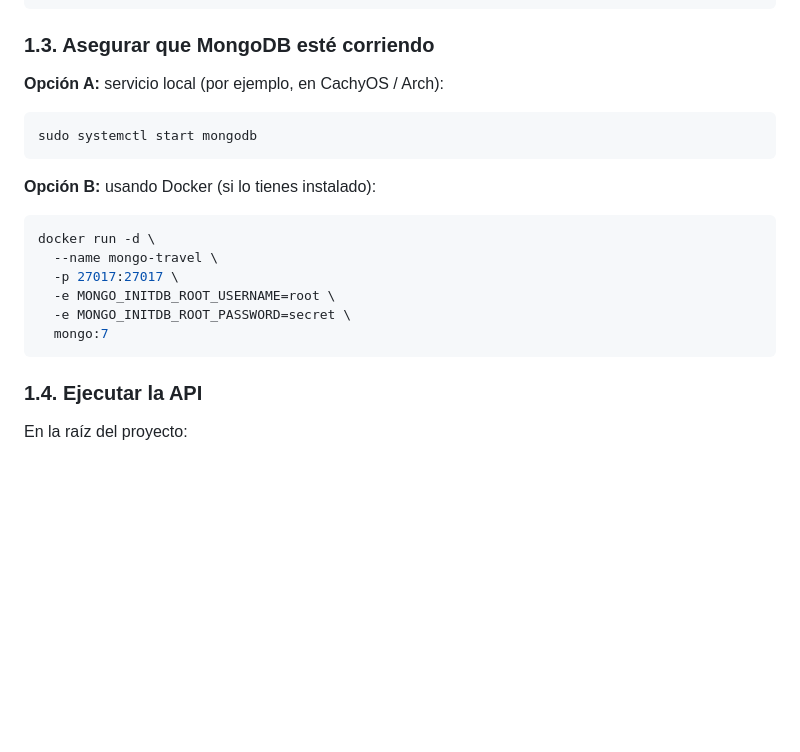
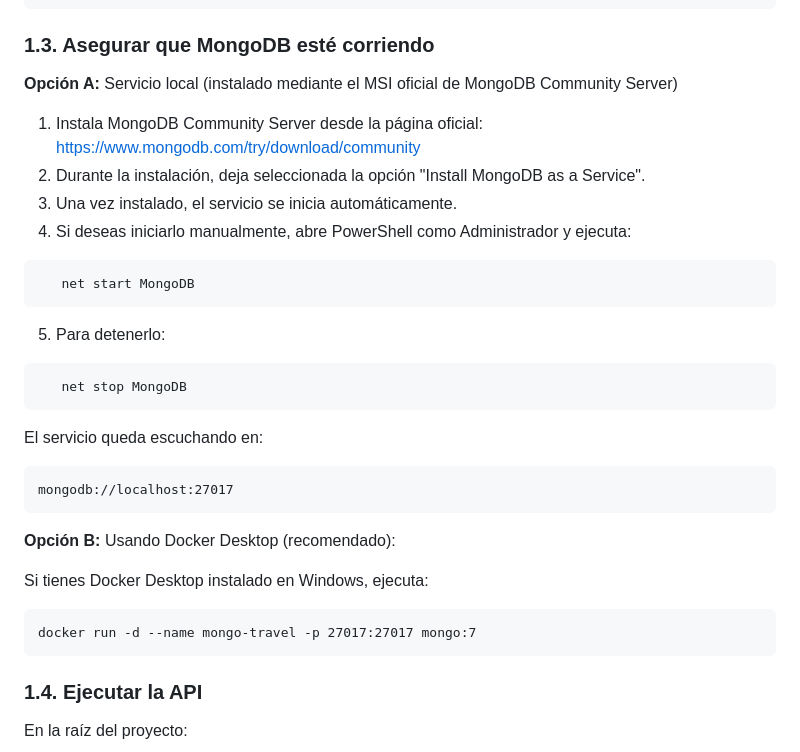
Before and after one commit to Onstrax/travel-planner-api, a Markdown page: README.md, the part around the change. Rendered like a GitHub page; blank space fills up the shorter version.

Commit message:
Actualizar readme

````diff
--- a/README.md
+++ b/README.md
@@ -24,19 +24,30 @@ REST_COUNTRIES_BASE_URL=https://restcountries.com/v3.1
 
 ### 1.3. Asegurar que MongoDB esté corriendo
 
-**Opción A:** servicio local (por ejemplo, en CachyOS / Arch):
-```bash
-sudo systemctl start mongodb
+**Opción A:** Servicio local (instalado mediante el MSI oficial de MongoDB Community Server)
+
+1. Instala MongoDB Community Server desde la página oficial: https://www.mongodb.com/try/download/community
+2. Durante la instalación, deja seleccionada la opción "Install MongoDB as a Service".
+3. Una vez instalado, el servicio se inicia automáticamente.
+4. Si deseas iniciarlo manualmente, abre PowerShell como Administrador y ejecuta:
+```cmd
+   net start MongoDB
+```
+5. Para detenerlo:
+```cmd
+   net stop MongoDB
 ```
 
-**Opción B:** usando Docker (si lo tienes instalado):
-```bash
-docker run -d \
-  --name mongo-travel \
-  -p 27017:27017 \
-  -e MONGO_INITDB_ROOT_USERNAME=root \
-  -e MONGO_INITDB_ROOT_PASSWORD=secret \
-  mongo:7
+El servicio queda escuchando en:
+```
+mongodb://localhost:27017
+```
+
+**Opción B:** Usando Docker Desktop (recomendado):
+
+Si tienes Docker Desktop instalado en Windows, ejecuta:
+```cmd
+docker run -d --name mongo-travel -p 27017:27017 mongo:7
 ```
 
 ### 1.4. Ejecutar la API
````
